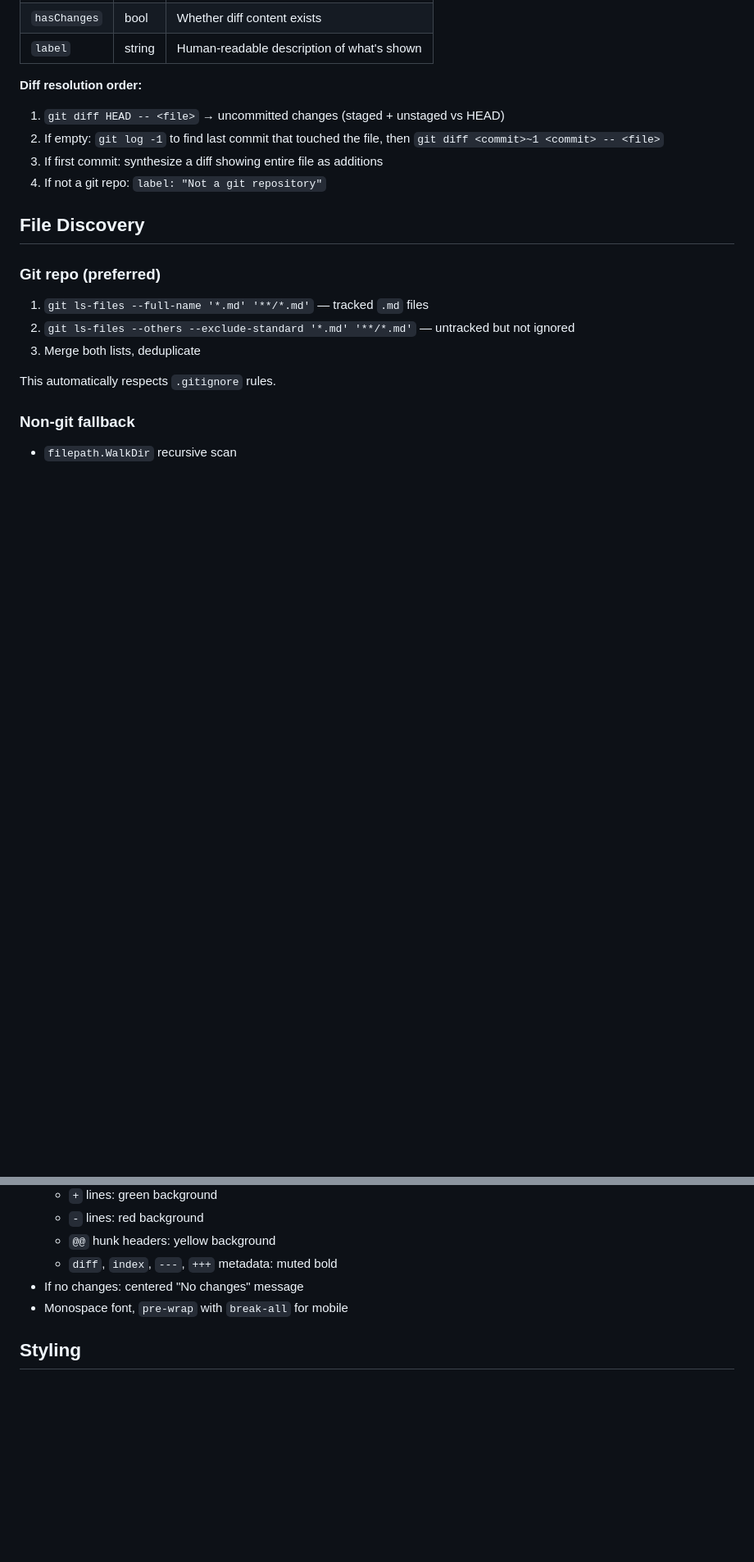
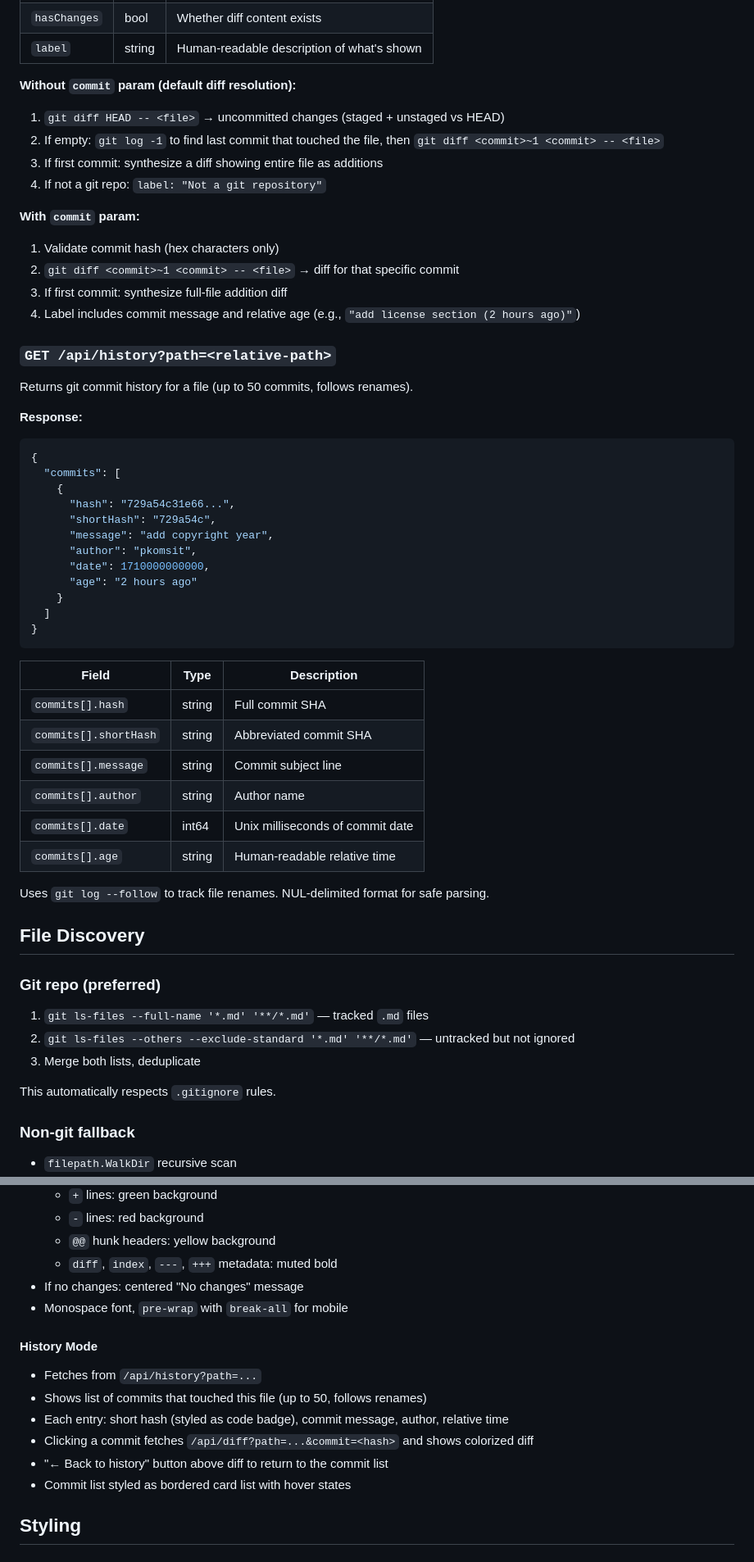
Before and after one commit to komsit37/mds, a Markdown page: specs/spec.md, 2 parts joined by grey strips. Shown at 82% size. GitHub-like rendering; blank space fills up the shorter version.

Commit message:
add file history view with per-commit diff

````diff
--- a/specs/spec.md
+++ b/specs/spec.md
@@ -117,11 +117,48 @@ Returns git diff for a file.
 | `hasChanges` | bool | Whether diff content exists |
 | `label` | string | Human-readable description of what's shown |
 
-**Diff resolution order:**
+**Without `commit` param (default diff resolution):**
 1. `git diff HEAD -- <file>` → uncommitted changes (staged + unstaged vs HEAD)
 2. If empty: `git log -1` to find last commit that touched the file, then `git diff <commit>~1 <commit> -- <file>`
 3. If first commit: synthesize a diff showing entire file as additions
 4. If not a git repo: `label: "Not a git repository"`
+
+**With `commit` param:**
+1. Validate commit hash (hex characters only)
+2. `git diff <commit>~1 <commit> -- <file>` → diff for that specific commit
+3. If first commit: synthesize full-file addition diff
+4. Label includes commit message and relative age (e.g., `"add license section (2 hours ago)"`)
+
+### `GET /api/history?path=<relative-path>`
+
+Returns git commit history for a file (up to 50 commits, follows renames).
+
+**Response:**
+```json
+{
+  "commits": [
+    {
+      "hash": "729a54c31e66...",
+      "shortHash": "729a54c",
+      "message": "add copyright year",
+      "author": "pkomsit",
+      "date": 1710000000000,
+      "age": "2 hours ago"
+    }
+  ]
+}
+```
+
+| Field | Type | Description |
+|-------|------|-------------|
+| `commits[].hash` | string | Full commit SHA |
+| `commits[].shortHash` | string | Abbreviated commit SHA |
+| `commits[].message` | string | Commit subject line |
+| `commits[].author` | string | Author name |
+| `commits[].date` | int64 | Unix milliseconds of commit date |
+| `commits[].age` | string | Human-readable relative time |
+
+Uses `git log --follow` to track file renames. NUL-delimited format for safe parsing.
 
 ## File Discovery
 
@@ -205,6 +243,14 @@ Two sections:
   - `diff`, `index`, `---`, `+++` metadata: muted bold
 - If no changes: centered "No changes" message
 - Monospace font, `pre-wrap` with `break-all` for mobile
+
+#### History Mode
+- Fetches from `/api/history?path=...`
+- Shows list of commits that touched this file (up to 50, follows renames)
+- Each entry: short hash (styled as code badge), commit message, author, relative time
+- Clicking a commit fetches `/api/diff?path=...&commit=<hash>` and shows colorized diff
+- "← Back to history" button above diff to return to the commit list
+- Commit list styled as bordered card list with hover states
 
 ## Styling
 
````
Also changed, not shown: other parts of specs/spec.md (+3 -2 lines).
